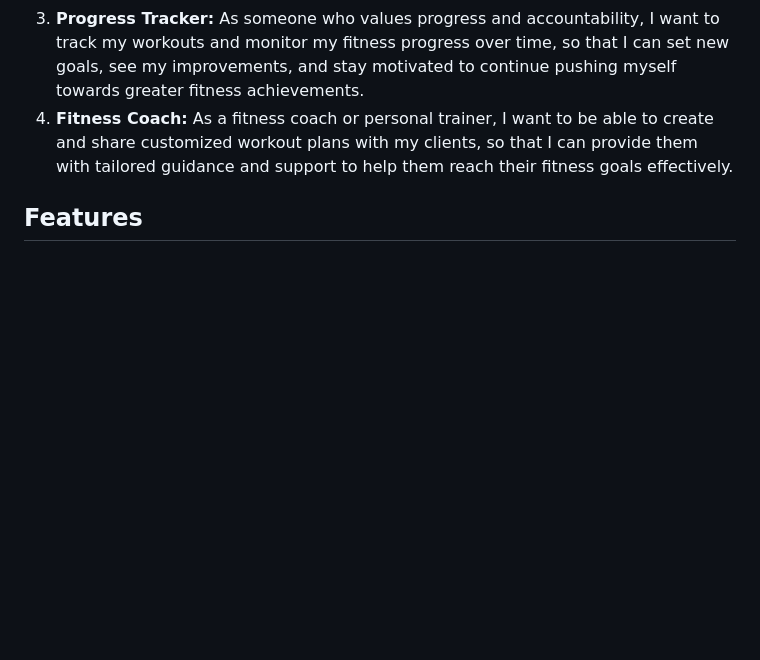
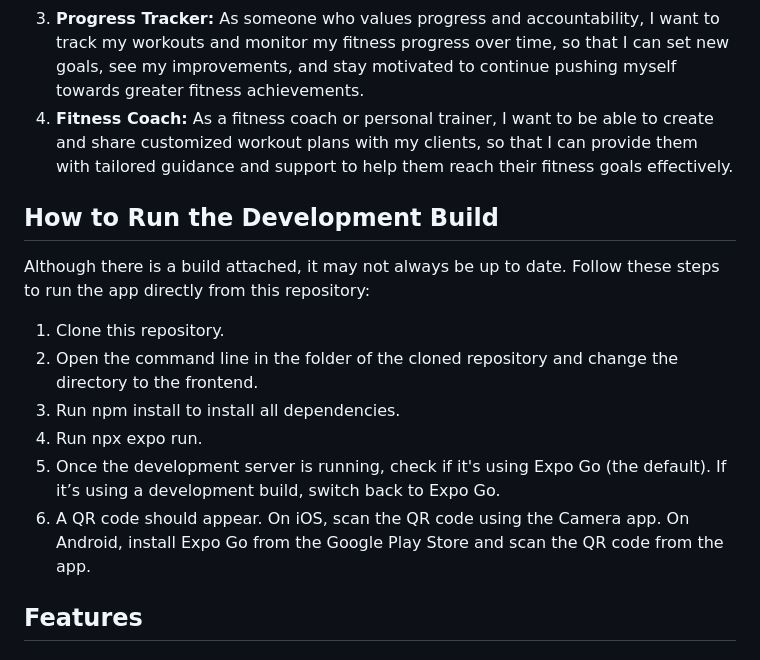
Before and after one commit to ThienDuc3112/NUSHealth, a Markdown page: README.md, the part around the change. Drawn GitHub-style; blank space fills up the shorter version.

Commit message:
Instructions to run the app

```diff
--- a/README.md
+++ b/README.md
@@ -21,6 +21,18 @@ The motivation behind creating the app stemmed from recognizing the common strug
 2. **Fitness Enthusiast:** As a fitness enthusiast, I want to be able to connect with like-minded individuals in a supportive community, so that I can share my progress, celebrate achievements, and find motivation and inspiration to stay committed to my fitness journey.
 3. **Progress Tracker:** As someone who values progress and accountability, I want to track my workouts and monitor my fitness progress over time, so that I can set new goals, see my improvements, and stay motivated to continue pushing myself towards greater fitness achievements.
 4. **Fitness Coach:** As a fitness coach or personal trainer, I want to be able to create and share customized workout plans with my clients, so that I can provide them with tailored guidance and support to help them reach their fitness goals effectively.
+
+## How to Run the Development Build
+
+Although there is a build attached, it may not always be up to date. Follow these steps to run the app directly from this repository:
+
+1. Clone this repository.
+2. Open the command line in the folder of the cloned repository and change the directory to the frontend.
+3. Run npm install to install all dependencies.
+4. Run npx expo run.
+5. Once the development server is running, check if it's using Expo Go (the default). If it’s using a development build, switch back to Expo Go.
+6. A QR code should appear. On iOS, scan the QR code using the Camera app. On Android, install Expo Go from the Google Play Store and scan the QR code from the app.
+
 
 ## Features
 
```
